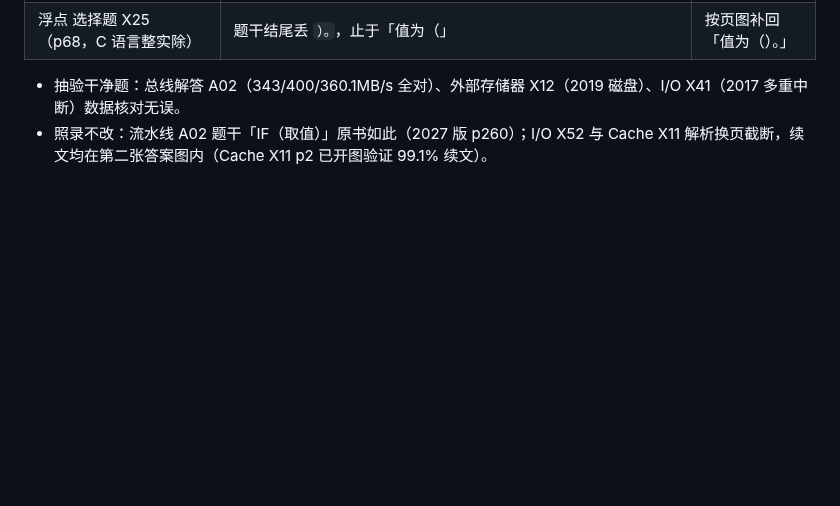
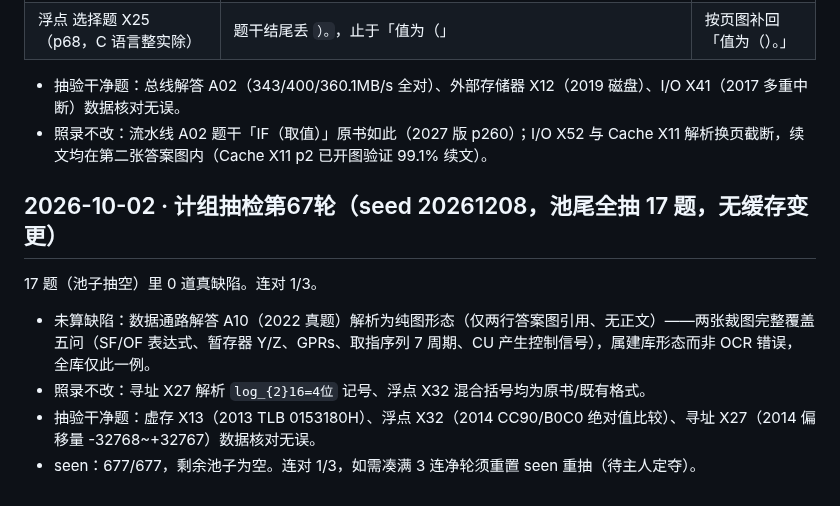
Before and after one commit to justcodeit404/wangdao-408-question-bank, a Markdown page: doc/ocr-fixes.md, the part around the change. GitHub-like rendering; blank space fills up the shorter version.

Commit message:
计组抽检第67轮：池尾17题零缺陷（连对1/3），seen 677/677 抽检池空

```diff
--- a/doc/ocr-fixes.md
+++ b/doc/ocr-fixes.md
@@ -2136,3 +2136,12 @@ X45 修复后全库搜同图族（Switch/Hub 拓扑），又发现 3 道同病
 
 - 抽验干净题：总线解答 A02（343/400/360.1MB/s 全对）、外部存储器 X12（2019 磁盘）、I/O X41（2017 多重中断）数据核对无误。
 - 照录不改：流水线 A02 题干「IF（取值）」原书如此（2027 版 p260）；I/O X52 与 Cache X11 解析换页截断，续文均在第二张答案图内（Cache X11 p2 已开图验证 99.1% 续文）。
+
+## 2026-10-02 · 计组抽检第67轮（seed 20261208，池尾全抽 17 题，无缓存变更）
+
+17 题（池子抽空）里 0 道真缺陷。连对 1/3。
+
+- 未算缺陷：数据通路解答 A10（2022 真题）解析为纯图形态（仅两行答案图引用、无正文）——两张裁图完整覆盖五问（SF/OF 表达式、暂存器 Y/Z、GPRs、取指序列 7 周期、CU 产生控制信号），属建库形态而非 OCR 错误，全库仅此一例。
+- 照录不改：寻址 X27 解析 `log_{2}16=4位` 记号、浮点 X32 混合括号均为原书/既有格式。
+- 抽验干净题：虚存 X13（2013 TLB 0153180H）、浮点 X32（2014 CC90/B0C0 绝对值比较）、寻址 X27（2014 偏移量 -32768~+32767）数据核对无误。
+- seen：677/677，剩余池子为空。连对 1/3，如需凑满 3 连净轮须重置 seen 重抽（待主人定夺）。
```
